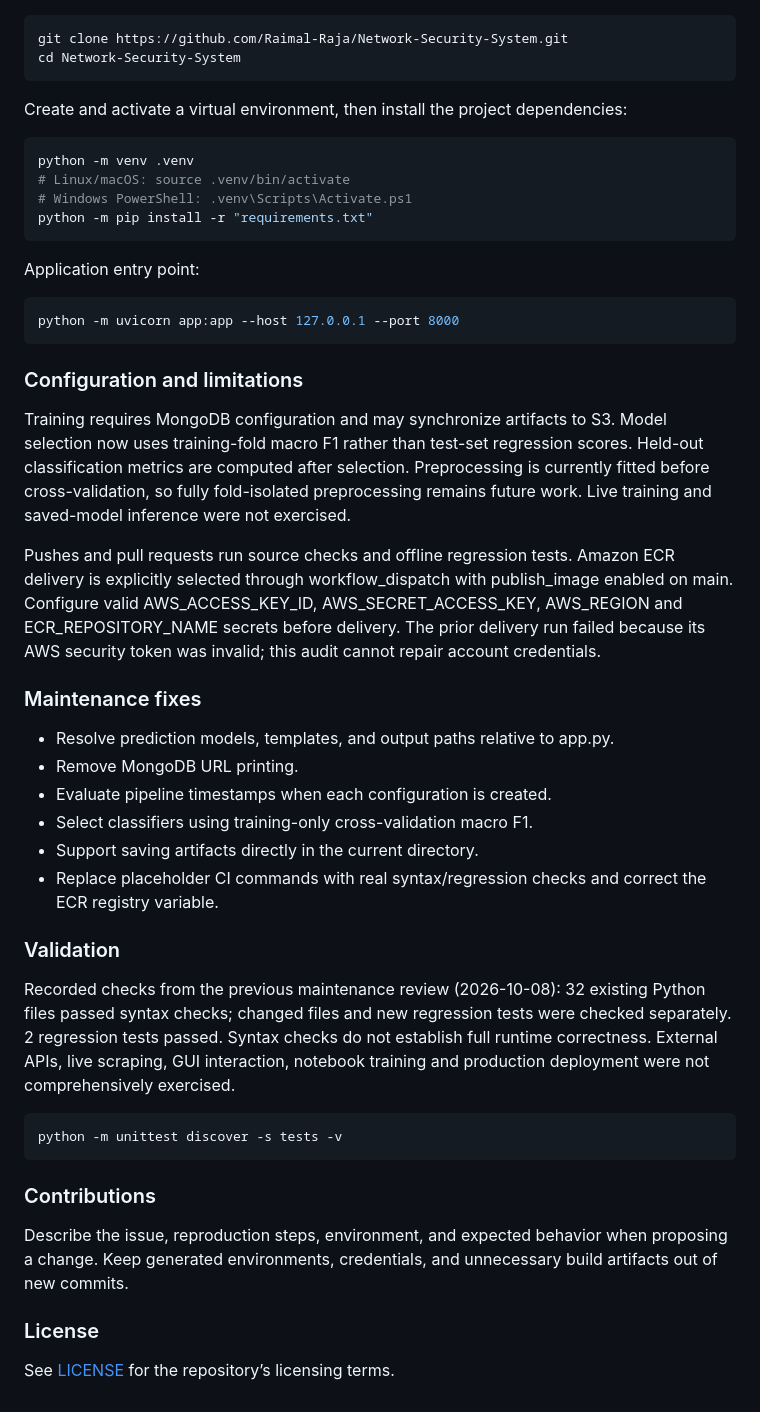
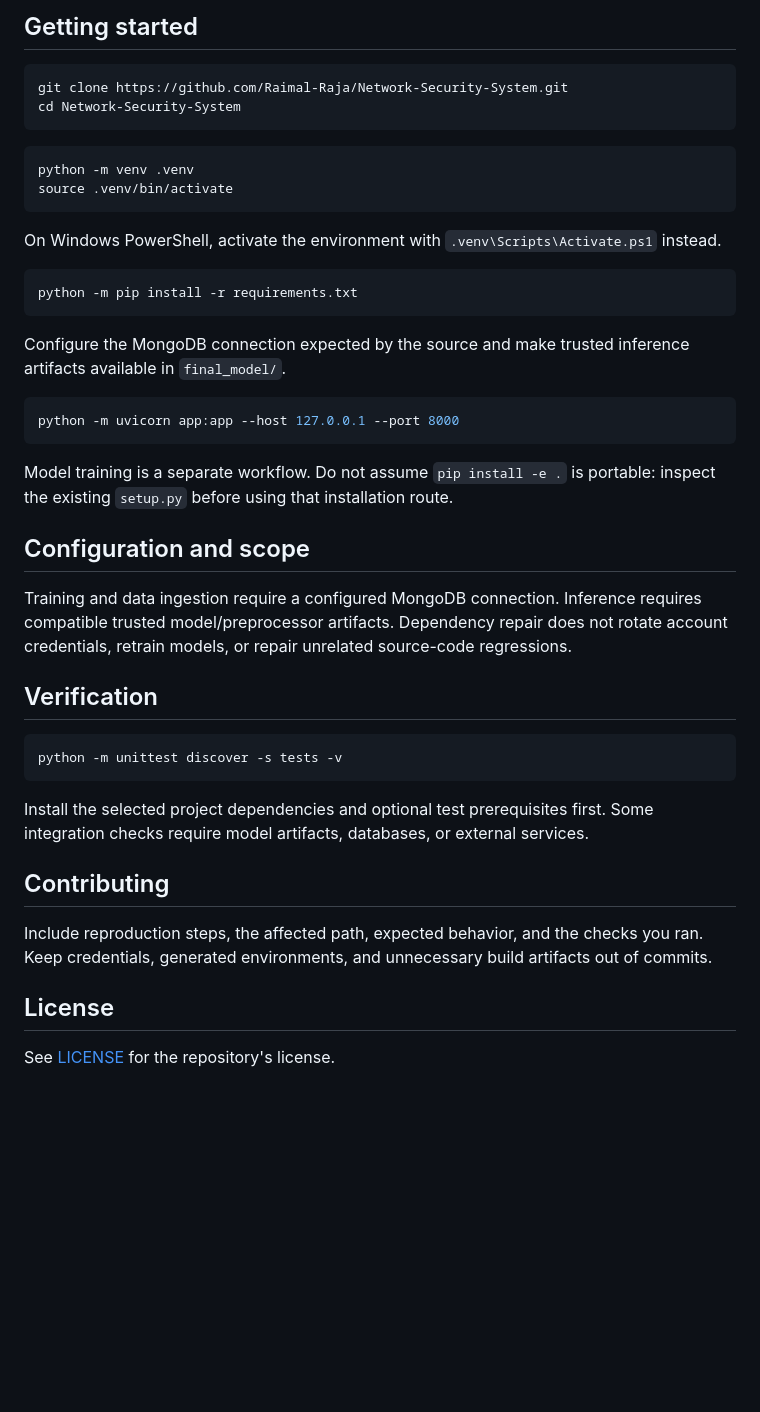
Before and after one commit to Raimal-Raja/Network-Security-System, a Markdown page: README.md, the part around one of its changes. GitHub-like rendering; blank space fills up the shorter version.

Commit message:
docs: rebuild README with verified structure and Mermaid architecture

````diff
--- a/README.md
+++ b/README.md
@@ -26,51 +43,45 @@ Machine-learning pipeline and FastAPI application for network-security classific
+## Getting started
 
 ```bash
 git clone https://github.com/Raimal-Raja/Network-Security-System.git
 cd Network-Security-System
 ```
 
-Create and activate a virtual environment, then install the project dependencies:
+```bash
+python -m venv .venv
+source .venv/bin/activate
+```
+
+On Windows PowerShell, activate the environment with `.venv\Scripts\Activate.ps1` instead.
 
 ```bash
-python -m venv .venv
-# Linux/macOS: source .venv/bin/activate
-# Windows PowerShell: .venv\Scripts\Activate.ps1
-python -m pip install -r "requirements.txt"
+python -m pip install -r requirements.txt
 ```
 
-Application entry point:
+Configure the MongoDB connection expected by the source and make trusted inference artifacts available in `final_model/`.
 
 ```bash
 python -m uvicorn app:app --host 127.0.0.1 --port 8000
 ```
 
-### Configuration and limitations
+Model training is a separate workflow. Do not assume `pip install -e .` is portable: inspect the existing `setup.py` before using that installation route.
 
-Training requires MongoDB configuration and may synchronize artifacts to S3. Model selection now uses training-fold macro F1 rather than test-set regression scores. Held-out classification metrics are computed after selection. Preprocessing is currently fitted before cross-validation, so fully fold-isolated preprocessing remains future work. Live training and saved-model inference were not exercised.
+## Configuration and scope
 
-Pushes and pull requests run source checks and offline regression tests. Amazon ECR delivery is explicitly selected through workflow_dispatch with publish_image enabled on main. Configure valid AWS_ACCESS_KEY_ID, AWS_SECRET_ACCESS_KEY, AWS_REGION and ECR_REPOSITORY_NAME secrets before delivery. The prior delivery run failed because its AWS security token was invalid; this audit cannot repair account credentials.
+Training and data ingestion require a configured MongoDB connection. Inference requires compatible trusted model/preprocessor artifacts. Dependency repair does not rotate account credentials, retrain models, or repair unrelated source-code regressions.
 
-### Maintenance fixes
-
-- Resolve prediction models, templates, and output paths relative to app.py.
-- Remove MongoDB URL printing.
-- Evaluate pipeline timestamps when each configuration is created.
-- Select classifiers using training-only cross-validation macro F1.
-- Support saving artifacts directly in the current directory.
-- Replace placeholder CI commands with real syntax/regression checks and correct the ECR registry variable.
-
-### Validation
-
-Recorded checks from the previous maintenance review (2026-10-08): 32 existing Python files passed syntax checks; changed files and new regression tests were checked separately. 2 regression tests passed. Syntax checks do not establish full runtime correctness. External APIs, live scraping, GUI interaction, notebook training and production deployment were not comprehensively exercised.
+## Verification
 
 ```bash
 python -m unittest discover -s tests -v
 ```
 
-### Contributions
+Install the selected project dependencies and optional test prerequisites first. Some integration checks require model artifacts, databases, or external services.
 
-Describe the issue, reproduction steps, environment, and expected behavior when proposing a change. Keep generated environments, credentials, and unnecessary build artifacts out of new commits.
+## Contributing
 
-### License
+Include reproduction steps, the affected path, expected behavior, and the checks you ran. Keep credentials, generated environments, and unnecessary build artifacts out of commits.
 
-See [LICENSE](LICENSE) for the repository’s licensing terms.
+## License
+
+See [LICENSE](LICENSE) for the repository's license.
````
Also changed, not shown: other parts of README.md (+36 -19 lines).
